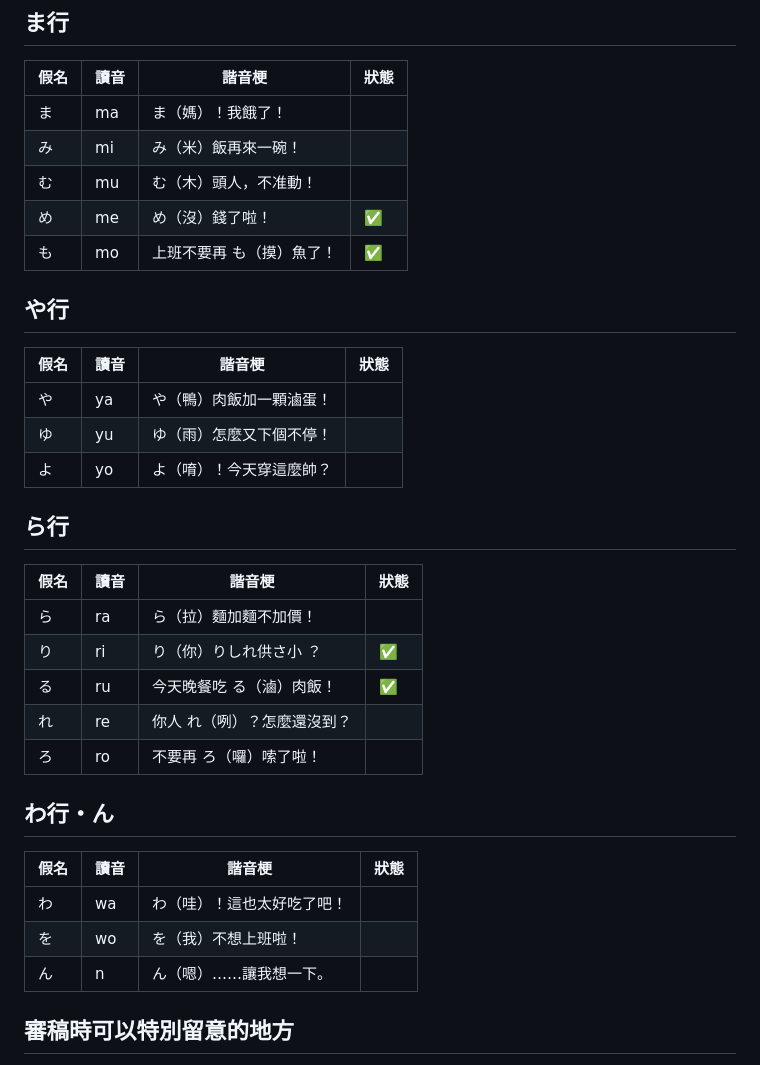
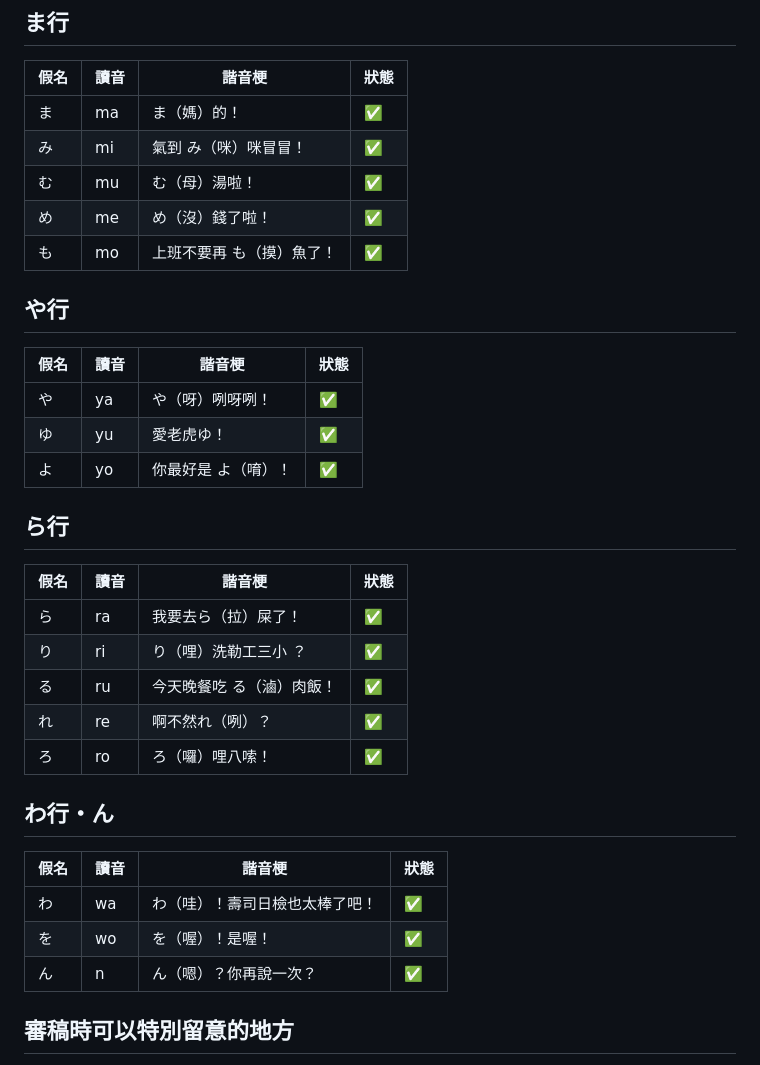
Before and after one commit to eriksun0310/kana5min, a Markdown page: kana-puns.md, the part around one of its changes. Rendered like a GitHub page.

```diff
--- a/kana-puns.md
+++ b/kana-puns.md
@@ -68,9 +68,9 @@
 
 | 假名 | 讀音 | 諧音梗 | 狀態 |
 |---|---|---|---|
-| ま | ma | ま（媽）！我餓了！ | |
-| み | mi | み（米）飯再來一碗！ | |
-| む | mu | む（木）頭人，不准動！ | |
+| ま | ma | ま（媽）的！ | ✅ |
+| み | mi | 氣到 み（咪）咪冒冒！ | ✅ |
+| む | mu | む（母）湯啦！ | ✅  |
 | め | me | め（沒）錢了啦！ | ✅ |
 | も | mo | 上班不要再 も（摸）魚了！ | ✅ |
 
@@ -78,27 +78,27 @@
 
 | 假名 | 讀音 | 諧音梗 | 狀態 |
 |---|---|---|---|
-| や | ya | や（鴨）肉飯加一顆滷蛋！ | |
-| ゆ | yu | ゆ（雨）怎麼又下個不停！ | |
-| よ | yo | よ（唷）！今天穿這麼帥？ | |
+| や | ya | や（呀）咧呀咧！ | ✅ |
+| ゆ | yu | 愛老虎ゆ！ |  ✅ |
+| よ | yo | 你最好是 よ（唷）！ | ✅|
 
 ## ら行
 
 | 假名 | 讀音 | 諧音梗 | 狀態 |
 |---|---|---|---|
-| ら | ra | ら（拉）麵加麵不加價！ | |
-| り | ri | り（你）りしれ供さ小 ？ | ✅ |
+| ら | ra | 我要去ら（拉）屎了！| ✅ |
+| り | ri | り（哩）洗勒工三小 ？ | ✅ |
 | る | ru | 今天晚餐吃 る（滷）肉飯！ | ✅ |
-| れ | re | 你人 れ（咧）？怎麼還沒到？ | |
-| ろ | ro | 不要再 ろ（囉）嗦了啦！ | |
+| れ | re | 啊不然れ（咧）？  | ✅ |
+| ろ | ro | ろ（囉）哩八嗦！ | ✅ |
 
 ## わ行・ん
 
 | 假名 | 讀音 | 諧音梗 | 狀態 |
 |---|---|---|---|
-| わ | wa | わ（哇）！這也太好吃了吧！ | |
-| を | wo | を（我）不想上班啦！ | |
-| ん | n | ん（嗯）……讓我想一下。 | |
+| わ | wa | わ（哇）！壽司日檢也太棒了吧！ | ✅ |
+| を | wo | を（喔）！是喔！ |✅  |
+| ん | n | ん（嗯）？你再說一次？ | ✅ |
 
 ## 審稿時可以特別留意的地方
 
```
Also changed, not shown: other parts of kana-puns.md (+25 -25 lines).
